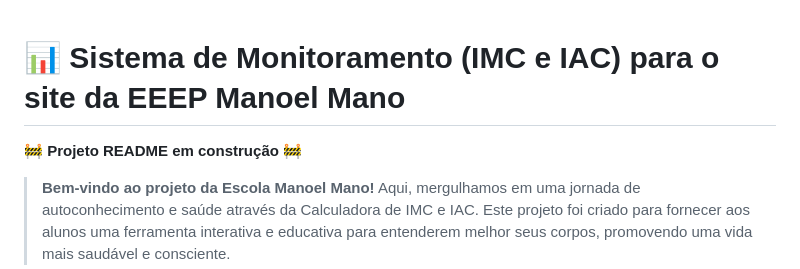
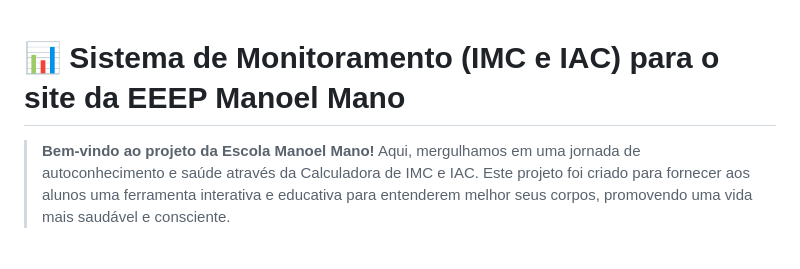
Before and after one commit to guxtavobandeira/sist_imc_ef, a Markdown page: README.md, the part around the change. GitHub-like rendering; blank space fills up the shorter version.

```diff
--- a/README.md
+++ b/README.md
@@ -1,6 +1,4 @@
-
 # 📊 Sistema de Monitoramento (IMC e IAC) para o site da EEEP Manoel Mano
-🚧 **Projeto README em construção** 🚧
 
 > **Bem-vindo ao projeto da Escola Manoel Mano!** Aqui, mergulhamos em uma jornada de autoconhecimento e saúde através da Calculadora de IMC e IAC. Este projeto foi criado para fornecer aos alunos uma ferramenta interativa e educativa para entenderem melhor seus corpos, promovendo uma vida mais saudável e consciente.
 
```
